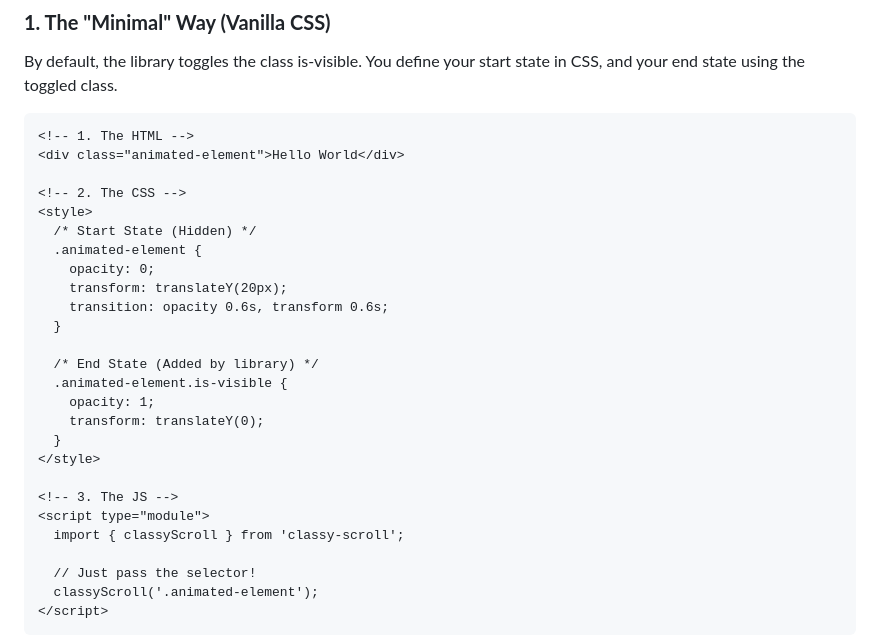
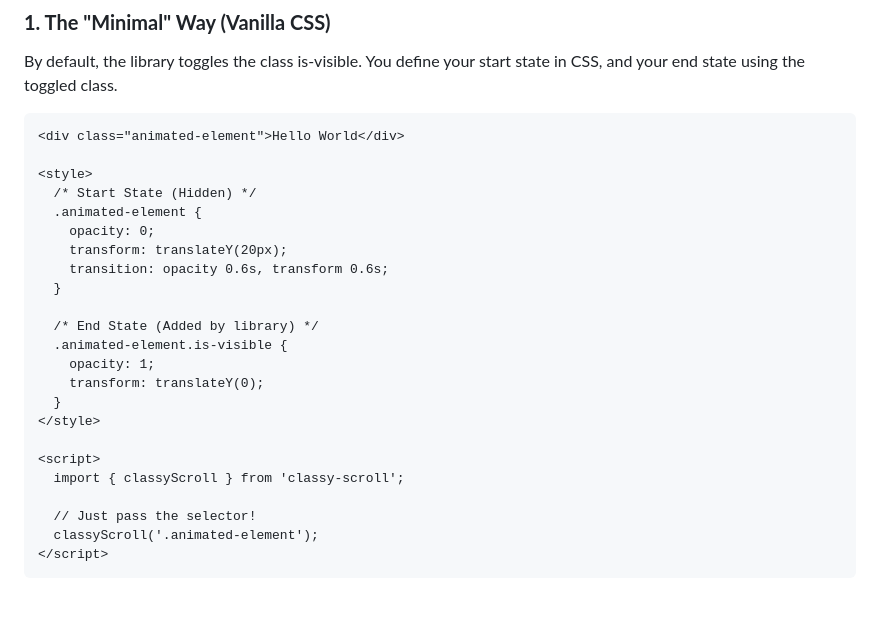
Before and after one commit to florianschepp/classy-scroll, a Markdown page: README.md, the part around the change. Rendered like a GitHub page; blank space fills up the shorter version.

Commit message:
Clean up README.md by removing comments
Removed unnecessary comments from the README for clarity.

````diff
--- a/README.md
+++ b/README.md
@@ -36,10 +36,8 @@ pnpm add classy-scroll
 
 By default, the library toggles the class is-visible. You define your start state in CSS, and your end state using the toggled class.
 ```html
-<!-- 1. The HTML -->
 <div class="animated-element">Hello World</div>
 
-<!-- 2. The CSS -->
 <style>
   /* Start State (Hidden) */
   .animated-element {
@@ -55,8 +53,7 @@ By default, the library toggles the class is-visible. You define your start stat
   }
 </style>
 
-<!-- 3. The JS -->
-<script type="module">
+<script>
   import { classyScroll } from 'classy-scroll';
 
   // Just pass the selector!
````
